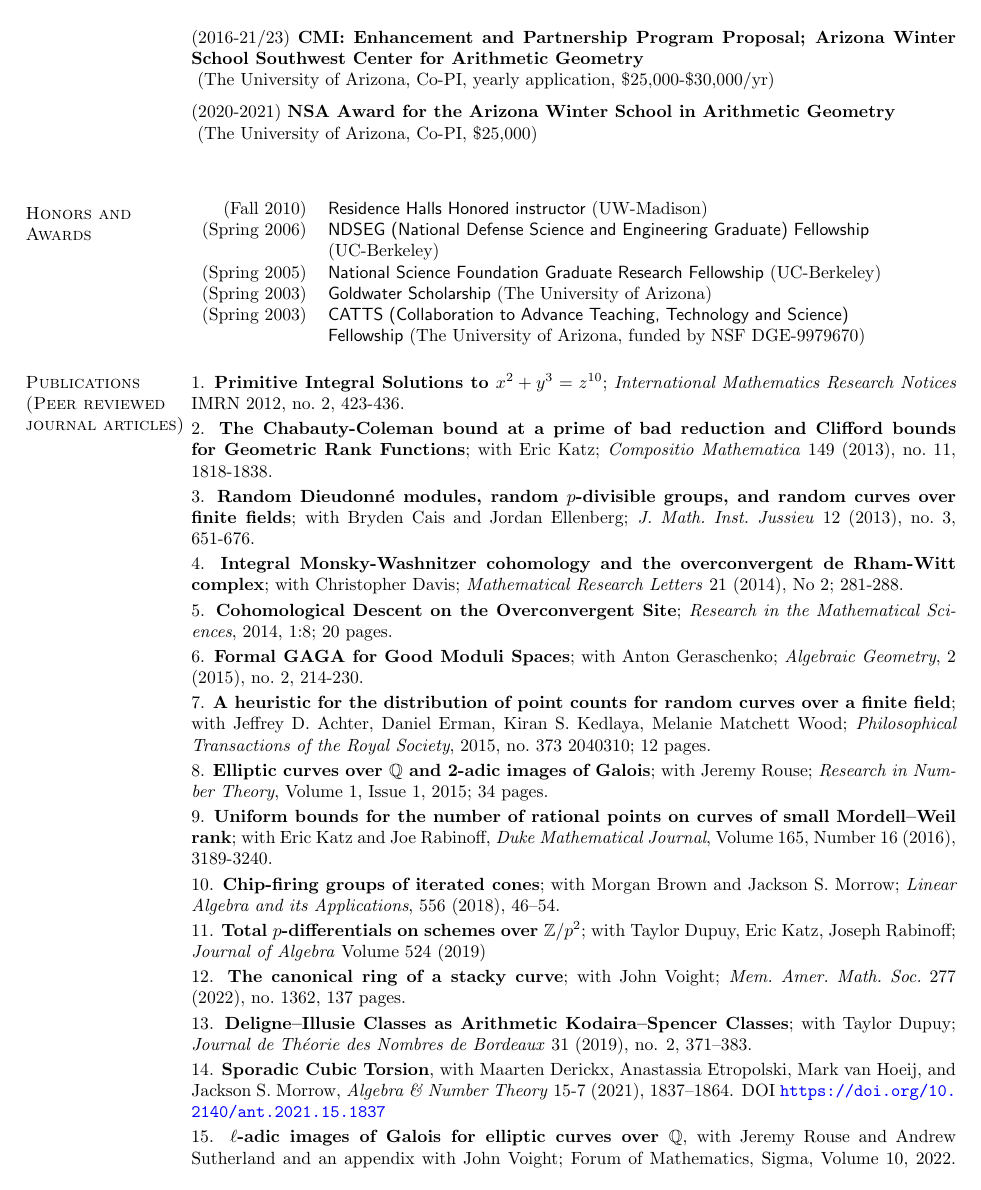
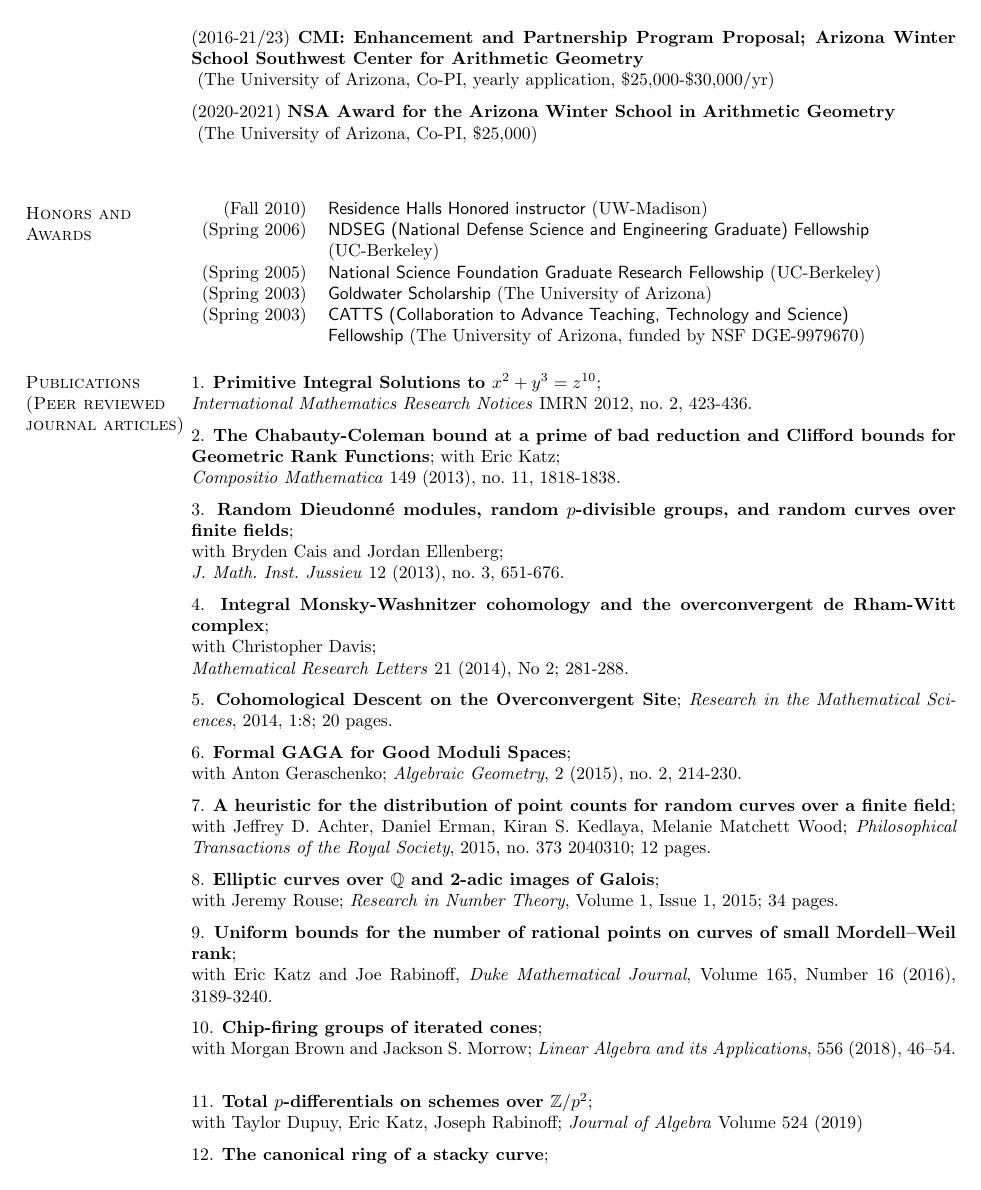
Before and after one commit to dmzb/dmzb.github.io, a LaTeX CV (Zureick-Brown-cv.tex): page 2 of 16. The pictures show the PDF file Zureick-Brown-cv.pdf that the author committed with the source.

Commit message:
Updated cv

```diff
--- a/Zureick-Brown-cv.tex
+++ b/Zureick-Brown-cv.tex
@@ -212,27 +212,45 @@ Amherst, MA 01002 USA               & U.S.~citizen
 
 % \vspace{-7pt}
 \section{\sc Publications (Peer reviewed journal articles)}
-\stepcounter{pubs} \arabic{pubs}. \textbf{Primitive Integral Solutions to $x^2 + y^3 = z^{10}$}; \emph{International Mathematics Research Notices} IMRN 2012, no.~2, 423-436. \vspace{.08cm}\\
-\stepcounter{pubs} \arabic{pubs}. \textbf{The Chabauty-Coleman bound at a prime of bad reduction and Clifford bounds for Geometric Rank Functions}; with Eric Katz; \emph{Compositio Mathematica} 149 (2013), no.~11, 1818-1838. \vspace{.08cm}\\
-\stepcounter{pubs} \arabic{pubs}. \textbf{Random Dieudonn\'e modules, random $p$-divisible groups, and   random curves over finite fields}; with Bryden Cais and Jordan Ellenberg; \emph{J.~Math.~Inst.~Jussieu} 12 (2013), no.~3, 651-676. \vspace{.08cm}\\
-\stepcounter{pubs} \arabic{pubs}. \textbf{Integral Monsky-Washnitzer cohomology and the overconvergent de Rham-Witt complex}; with Christopher Davis; \emph{Mathematical Research Letters} 21 (2014), No 2; 281-288. \vspace{.08cm}\\
-\stepcounter{pubs} \arabic{pubs}. \textbf{Cohomological Descent on the Overconvergent Site}; \emph{Research in the Mathematical Sciences}, 2014, 1:8; 20 pages.\vspace{.08cm}\\
-\stepcounter{pubs} \arabic{pubs}. \textbf{Formal GAGA for Good Moduli Spaces}; with Anton Geraschenko; \emph{Algebraic Geometry}, 2 (2015), no.~2, 214-230. \vspace{.08cm}\\
-\stepcounter{pubs} \arabic{pubs}. \textbf{A heuristic for the distribution of point counts for random   curves over a finite field}; with Jeffrey D.~Achter, Daniel Erman, Kiran S.~Kedlaya, Melanie Matchett Wood; \emph{Philosophical Transactions of the Royal Society}, 2015, no.~373 2040310; 12 pages. \vspace{.08cm}\\
-\stepcounter{pubs} \arabic{pubs}. \textbf{Elliptic curves over $\mathbb{Q}$ and 2-adic images of Galois}; with Jeremy Rouse;  \emph{Research in Number Theory}, Volume 1, Issue 1, 2015; 34 pages. \vspace{.08cm}\\
-\stepcounter{pubs} \arabic{pubs}. \textbf{Uniform bounds for the number of rational points on curves of small Mordell--Weil rank}; with Eric Katz and Joe Rabinoff, \emph{Duke Mathematical Journal}, Volume 165, Number 16 (2016), 3189-3240. \vspace{.08cm}\\
-\stepcounter{pubs} \arabic{pubs}.  \textbf{Chip-firing groups of iterated cones}; with
-Morgan Brown and Jackson S.~Morrow; \emph{Linear Algebra and its Applications}, 556 (2018), 46--54. \vspace{.08cm}\\
-\stepcounter{pubs} \arabic{pubs}.  \textbf{Total $p$-differentials on schemes over $\mathbb{Z}/p^2$}; with Taylor Dupuy, Eric Katz, Joseph Rabinoff; \emph{Journal of Algebra} Volume 524 (2019) \vspace{.08cm}\\
-\stepcounter{pubs} \arabic{pubs}.  \textbf{The canonical ring of a stacky curve}; with John Voight; \emph{Mem.~Amer.~Math.~Soc.}~277 (2022), no.~1362, 137 pages. \vspace{.08cm}\\
-\stepcounter{pubs} \arabic{pubs}.  \textbf{Deligne--Illusie Classes as Arithmetic Kodaira--Spencer Classes}; with Taylor Dupuy; \emph{Journal de Th\'eorie des Nombres de Bordeaux} 31 (2019), no. 2, 371--383. \vspace{.08cm}\\
-\stepcounter{pubs} \arabic{pubs}.  \textbf{Sporadic Cubic Torsion}, with Maarten Derickx, Anastassia Etropolski, Mark van Hoeij, and Jackson S.~Morrow, \emph{Algebra \& Number Theory} 15-7 (2021), 1837--1864. DOI~\url{https://doi.org/10.2140/ant.2021.15.1837}
-\vspace{.08cm}\\
-\stepcounter{pubs} \arabic{pubs}.  \textbf{$\ell$-adic images of Galois for elliptic curves over $\mathbb{Q}$}, with Jeremy Rouse and Andrew Sutherland and an appendix with John Voight; Forum of Mathematics, Sigma, Volume 10, 2022. DOI~\url{https://www.doi.org/10.1017/fms.2022.38}
-\vspace{.08cm}\\
-\stepcounter{pubs} \arabic{pubs}.  \textbf{Heights on stacks and a generalized Batyrev--Manin--Malle conjecture}, with Jordan S.~Ellenberg and Matthew Satriano; Forum of Mathematics, Sigma, Volume 11, 2023
-\vspace{.08cm}\\
-\stepcounter{pubs} \arabic{pubs}.  \textbf{Angle Ranks of Abelian Varieties}, with Taylor Dupuy and Kiran S. Kedlaya; Mathematische Annalen (2023): 1-17.
+\stepcounter{pubs} \arabic{pubs}. \textbf{Primitive Integral Solutions to $x^2 + y^3 = z^{10}$};\\
+\emph{International Mathematics Research Notices} IMRN 2012, no.~2, 423-436. \medskip\\
+\stepcounter{pubs} \arabic{pubs}. \textbf{The Chabauty-Coleman bound at a prime of bad reduction and Clifford bounds for Geometric Rank Functions}; with Eric Katz;\\
+\emph{Compositio Mathematica} 149 (2013), no.~11, 1818-1838. \medskip\\
+\stepcounter{pubs} \arabic{pubs}. \textbf{Random Dieudonn\'e modules, random $p$-divisible groups, and   random curves over finite fields};\\
+with Bryden Cais and Jordan Ellenberg;\\
+\emph{J.~Math.~Inst.~Jussieu} 12 (2013), no.~3, 651-676. \medskip\\
+\stepcounter{pubs} \arabic{pubs}. \textbf{Integral Monsky-Washnitzer cohomology and the overconvergent de Rham-Witt complex};\\
+with Christopher Davis;\\
+\emph{Mathematical Research Letters} 21 (2014), No 2; 281-288. \medskip\\
+\stepcounter{pubs} \arabic{pubs}. \textbf{Cohomological Descent on the Overconvergent Site}; \emph{Research in the Mathematical Sciences}, 2014, 1:8; 20 pages.\medskip\\
+\stepcounter{pubs} \arabic{pubs}. \textbf{Formal GAGA for Good Moduli Spaces};\\
+with Anton Geraschenko; \emph{Algebraic Geometry}, 2 (2015), no.~2, 214-230. \medskip\\
+\stepcounter{pubs} \arabic{pubs}. \textbf{A heuristic for the distribution of point counts for random   curves over a finite field};\\
+with Jeffrey D.~Achter, Daniel Erman, Kiran S.~Kedlaya, Melanie Matchett Wood; \emph{Philosophical Transactions of the Royal Society}, 2015, no.~373 2040310; 12 pages. \medskip\\
+\stepcounter{pubs} \arabic{pubs}. \textbf{Elliptic curves over $\mathbb{Q}$ and 2-adic images of Galois};\\
+with Jeremy Rouse;  \emph{Research in Number Theory}, Volume 1, Issue 1, 2015; 34 pages. \medskip\\
+\stepcounter{pubs} \arabic{pubs}. \textbf{Uniform bounds for the number of rational points on curves of small Mordell--Weil rank};\\
+with Eric Katz and Joe Rabinoff, \emph{Duke Mathematical Journal}, Volume 165, Number 16 (2016), 3189-3240. \medskip\\
+\stepcounter{pubs} \arabic{pubs}.  \textbf{Chip-firing groups of iterated cones};\\
+with Morgan Brown and Jackson S.~Morrow; \emph{Linear Algebra and its Applications}, 556 (2018), 46--54. \medskip\\
+\stepcounter{pubs} \arabic{pubs}.  \textbf{Total $p$-differentials on schemes over $\mathbb{Z}/p^2$};\\
+with Taylor Dupuy, Eric Katz, Joseph Rabinoff; \emph{Journal of Algebra} Volume 524 (2019) \medskip\\
+\stepcounter{pubs} \arabic{pubs}.  \textbf{The canonical ring of a stacky curve};\\
+with John Voight; \emph{Mem.~Amer.~Math.~Soc.}~277 (2022), no.~1362, 137 pages. \medskip\\
+\stepcounter{pubs} \arabic{pubs}.  \textbf{Deligne--Illusie Classes as Arithmetic Kodaira--Spencer Classes};\\
+with Taylor Dupuy; \emph{Journal de Th\'eorie des Nombres de Bordeaux} 31 (2019), no. 2, 371--383. \medskip\\
+\stepcounter{pubs} \arabic{pubs}.  \textbf{Sporadic Cubic Torsion},\\
+with Maarten Derickx, Anastassia Etropolski, Mark van Hoeij, and Jackson S.~Morrow, \emph{Algebra \& Number Theory} 15-7 (2021), 1837--1864. DOI~\url{https://doi.org/10.2140/ant.2021.15.1837}
+\medskip\\
+\stepcounter{pubs} \arabic{pubs}.  \textbf{$\ell$-adic images of Galois for elliptic curves over $\mathbb{Q}$},\\
+with Jeremy Rouse and Andrew Sutherland and an appendix with John Voight;\\
+Forum of Mathematics, Sigma, Volume 10, 2022. DOI~\url{https://www.doi.org/10.1017/fms.2022.38}
+\medskip\\
+\stepcounter{pubs} \arabic{pubs}.  \textbf{Heights on stacks and a generalized Batyrev--Manin--Malle conjecture},\\
+with Jordan S.~Ellenberg and Matthew Satriano;\\
+Forum of Mathematics, Sigma, Volume 11, 2023
+\medskip\\
+\stepcounter{pubs} \arabic{pubs}.  \textbf{Angle Ranks of Abelian Varieties},\\ with Taylor Dupuy and Kiran S. Kedlaya; Mathematische Annalen (2023): 1-17.
 % \section{\sc Publications \\ {(accepted \\ pending \\ revisions)}}
 % \stepcounter{pubs} \arabic{pubs}.  \textbf{Cohomology with closed support on the overconvergent site}; accepted to \emph{Advances in Geometry}; 36 pages. \vspace{.48cm}\\
 
```
Also changed, not shown: Zureick-Brown-cv.pdf, Zureick-Brown-cv.tex (16 more changed lines).
